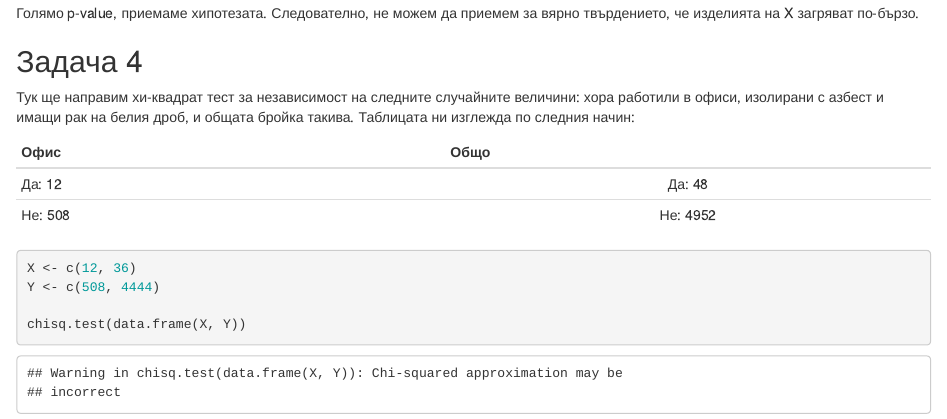
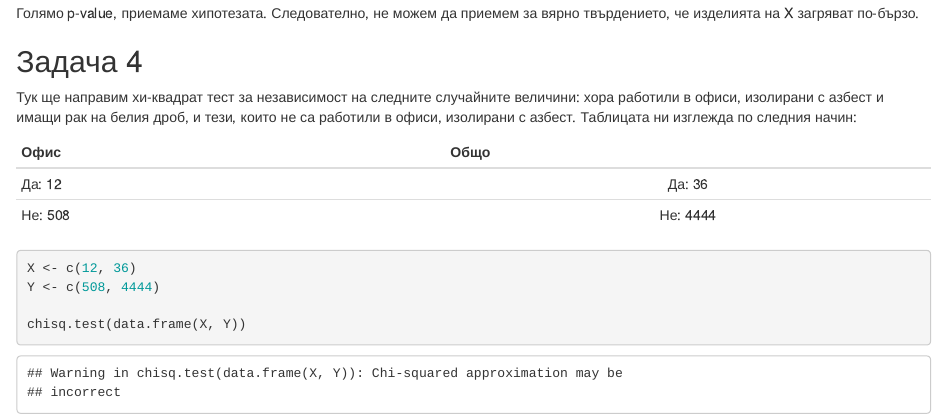
Before and after one commit to Nimor111/Stats, an R Markdown document (homeworks/Homework2/hw2.Rmd): the page in a window 1100 px wide, from 5140 px down. Rendered offline with R 4.5, knitr and Pandoc, with nearby package versions; code that draws random numbers runs with fixed seeds of ours; some code elsewhere in the file could not run offline.

Commit message:
Small fixes on hw2

````diff
--- a/homeworks/Homework2/hw2.Rmd
+++ b/homeworks/Homework2/hw2.Rmd
@@ -111,12 +111,12 @@ t.test(X, Y, alternative = 'greater', paired = T)
 
 ## Задача 4
 
-Тук ще направим хи-квадрат тест за независимост на следните случайните величини: хора работили в офиси, изолирани с азбест и имащи рак на белия дроб, и общата бройка такива. Таблицата ни изглежда по следния начин:
+Тук ще направим хи-квадрат тест за независимост на следните случайните величини: хора работили в офиси, изолирани с азбест и имащи рак на белия дроб, и тези, които не са работили в офиси, изолирани с азбест. Таблицата ни изглежда по следния начин:
 
 | Офис          | Общо          |
 | ------------- |:-------------:|
-| Да: 12        | Да: 48        |
-| Не: 508       | Не: 4952      |
+| Да: 12        | Да: 36        |
+| Не: 508       | Не: 4444      |
 ```{r}
 X <- c(12, 36)
 Y <- c(508, 4444)
````
